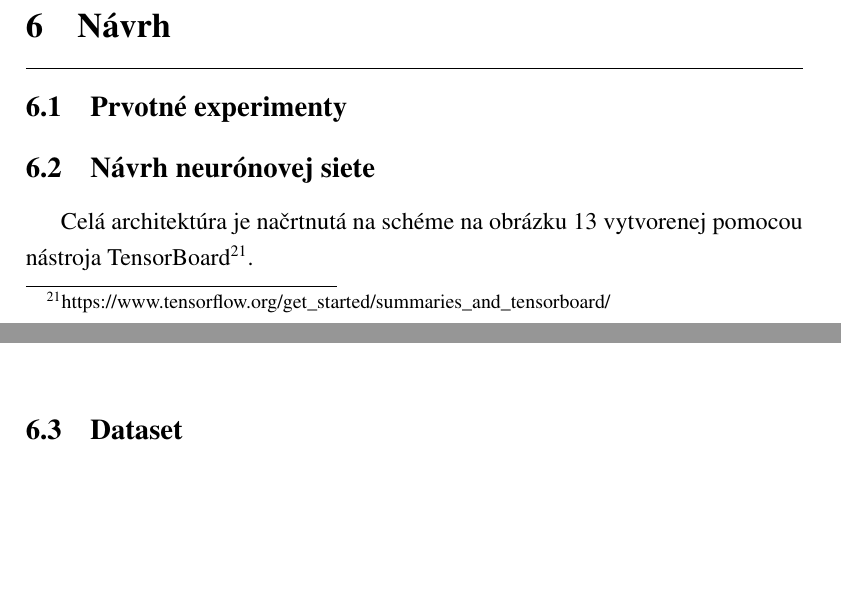
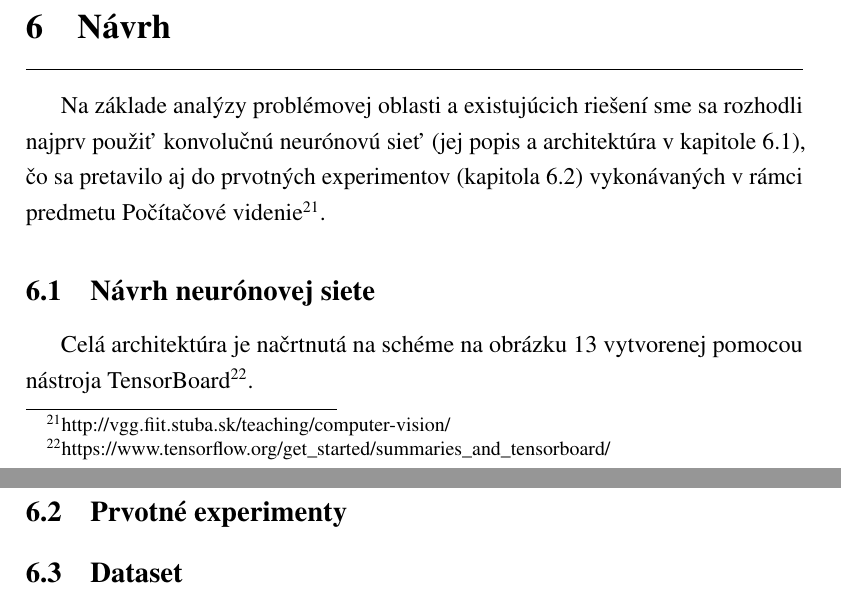
Before and after one commit to BekyP/DP, a LaTeX document (latex2/main.tex, which reads latex2/design.tex): two parts of pages 40 and 41 of 46 before the commit and two parts of pages 40 and 42 of 47 after it, joined at a grey line, cut so that both start at the same text, the shorter picture padded with empty space. The pictures show the PDF file latex2/main.pdf that the author committed with the source.

Commit message:
Add first simple description to chapter Design

```diff
--- a/latex2/design.tex
+++ b/latex2/design.tex
@@ -11,8 +2,10 @@
 
-\subsection{Prvotné experimenty}
+\section{Návrh}
+
+Na základe analýzy problémovej oblasti a existujúcich riešení sme sa rozhodli najprv použiť konvolučnú neurónovú sieť (jej popis a architektúra v kapitole \ref{nn_popis}), čo sa pretavilo aj do prvotných experimentov (kapitola \ref{first_experiments}) vykonávaných v rámci predmetu Počítačové videnie\footnote{http://vgg.fiit.stuba.sk/teaching/computer-vision/}.
 
 \subsection{Návrh neurónovej siete}
-\label{navrh}
+\label{nn_popis}
 \iffalse
 K predikcii pohľadov na webové stránky je vhodné použiť konvolučnú neurónovú sieť, keďže webstránky sú vo forme obrázkov. Neurónová sieť bude predikovať priamo výslednú teplotnú mapu pohľadov (mapu výraznosti). Sieť by mala pozostávať z konvolučnej a združovacej vrstvy (vrstiev) pre spracovanie obrázku, nasledovaných normalizačnou vrstvou, plne prepojenou vrstvou a vrstvou výpadku (z angl. dropout layer). Za nimi nasleduje už len výstupná vrstva. Ako aktivačnú funkciu sme vybrali sigmoid, nakoľko sa bude predikovať mapa výraznosti, t. j. v podstate pravdepodobnosť pohľadu.
 \fi
```
Also changed, not shown: latex2/main.pdf, latex2/design.tex (12 more changed lines).
